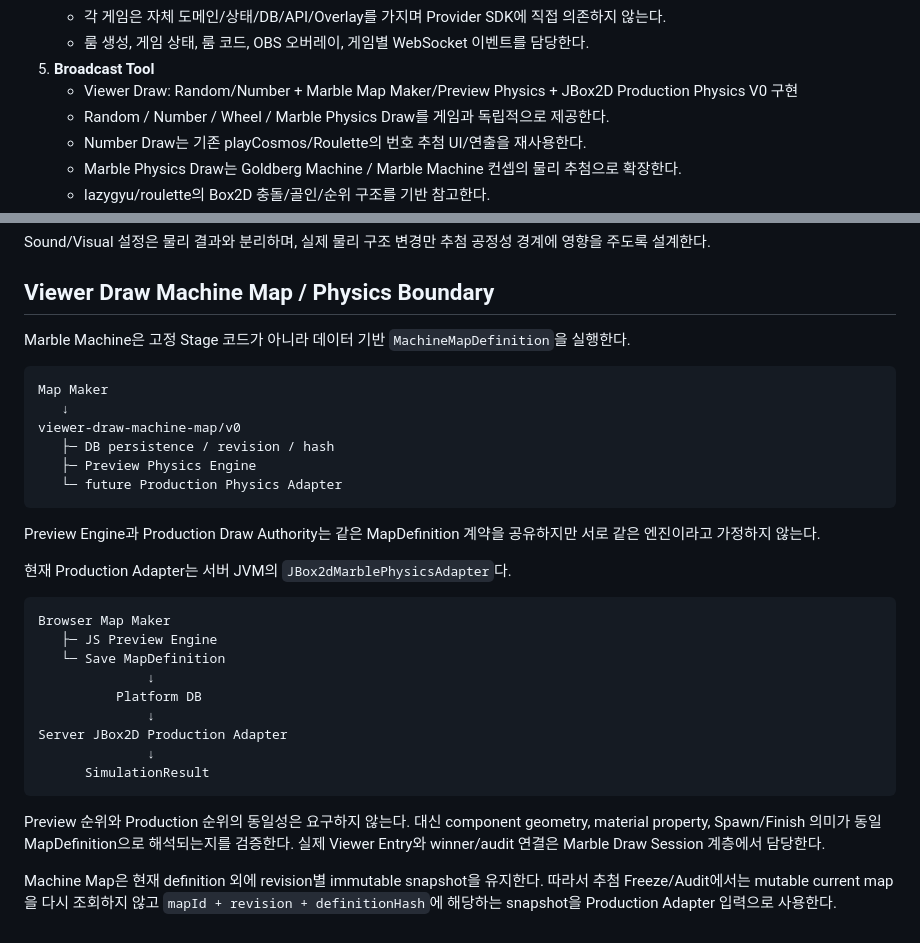
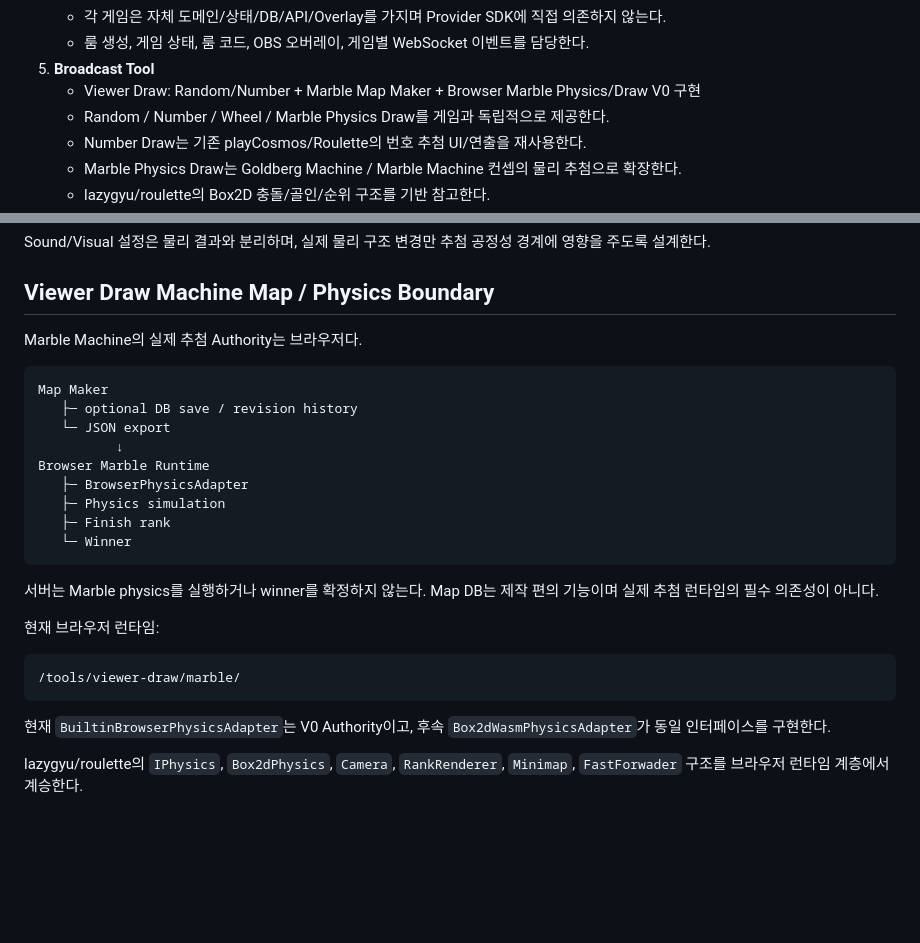
Before and after one commit to playCosmos/BroadcastingGamePlatform, a Markdown page: docs/ARCHITECTURE.md, 2 parts joined by grey strips. GitHub-like rendering; blank space fills up the shorter version.

Commit message:
docs(architecture): move Marble Draw authority fully into browser

```diff
--- a/docs/ARCHITECTURE.md
+++ b/docs/ARCHITECTURE.md
@@ -27,7 +27,7 @@ Broadcasting Game Platform은 방송 서비스의 채팅/후원 이벤트를 여
    - 각 게임은 자체 도메인/상태/DB/API/Overlay를 가지며 Provider SDK에 직접 의존하지 않는다.
    - 룸 생성, 게임 상태, 룸 코드, OBS 오버레이, 게임별 WebSocket 이벤트를 담당한다.
 5. **Broadcast Tool**
-   - Viewer Draw: Random/Number + Marble Map Maker/Preview Physics + JBox2D Production Physics V0 구현
+   - Viewer Draw: Random/Number + Marble Map Maker + Browser Marble Physics/Draw V0 구현
    - Random / Number / Wheel / Marble Physics Draw를 게임과 독립적으로 제공한다.
    - Number Draw는 기존 playCosmos/Roulette의 번호 추첨 UI/연출을 재사용한다.
    - Marble Physics Draw는 Goldberg Machine / Marble Machine 컨셉의 물리 추첨으로 확장한다.
@@ -154,36 +154,30 @@ Sound/Visual 설정은 물리 결과와 분리하며, 실제 물리 구조 변
 
 ## Viewer Draw Machine Map / Physics Boundary
 
-Marble Machine은 고정 Stage 코드가 아니라 데이터 기반 `MachineMapDefinition`을 실행한다.
+Marble Machine의 실제 추첨 Authority는 브라우저다.
 
 ~~~text
 Map Maker
-   ↓
-viewer-draw-machine-map/v0
-   ├─ DB persistence / revision / hash
-   ├─ Preview Physics Engine
-   └─ future Production Physics Adapter
+   ├─ optional DB save / revision history
+   └─ JSON export
+          ↓
+Browser Marble Runtime
+   ├─ BrowserPhysicsAdapter
+   ├─ Physics simulation
+   ├─ Finish rank
+   └─ Winner
 ~~~
 
-Preview Engine과 Production Draw Authority는 같은 MapDefinition 계약을 공유하지만 서로 같은 엔진이라고 가정하지 않는다.
+서버는 Marble physics를 실행하거나 winner를 확정하지 않는다.
+Map DB는 제작 편의 기능이며 실제 추첨 런타임의 필수 의존성이 아니다.
 
-현재 Production Adapter는 서버 JVM의 `JBox2dMarblePhysicsAdapter`다.
+현재 브라우저 런타임:
 
 ~~~text
-Browser Map Maker
-   ├─ JS Preview Engine
-   └─ Save MapDefinition
-              ↓
-          Platform DB
-              ↓
-Server JBox2D Production Adapter
-              ↓
-      SimulationResult
+/tools/viewer-draw/marble/
 ~~~
 
-Preview 순위와 Production 순위의 동일성은 요구하지 않는다.
-대신 component geometry, material property, Spawn/Finish 의미가 동일 MapDefinition으로 해석되는지를 검증한다.
-실제 Viewer Entry와 winner/audit 연결은 Marble Draw Session 계층에서 담당한다.
+현재 `BuiltinBrowserPhysicsAdapter`는 V0 Authority이고,
+후속 `Box2dWasmPhysicsAdapter`가 동일 인터페이스를 구현한다.
 
-Machine Map은 현재 definition 외에 revision별 immutable snapshot을 유지한다.
-따라서 추첨 Freeze/Audit에서는 mutable current map을 다시 조회하지 않고 `mapId + revision + definitionHash`에 해당하는 snapshot을 Production Adapter 입력으로 사용한다.
+lazygyu/roulette의 `IPhysics`, `Box2dPhysics`, `Camera`, `RankRenderer`, `Minimap`, `FastForwader` 구조를 브라우저 런타임 계층에서 계승한다.
```
